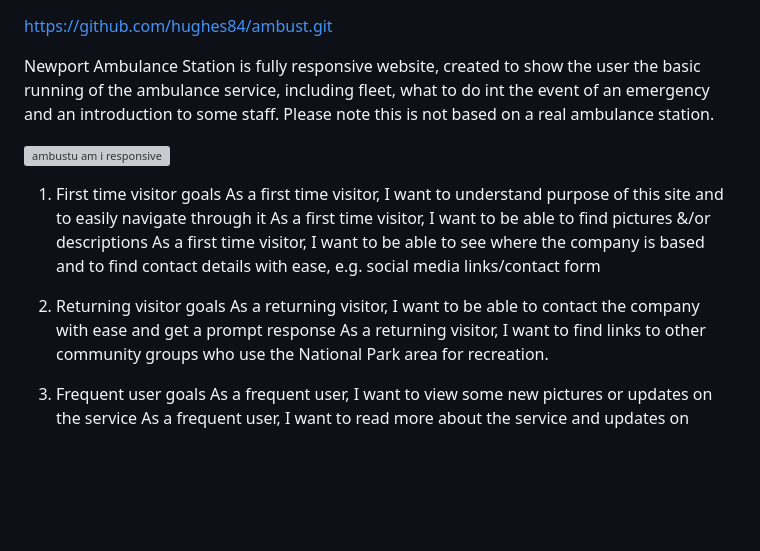
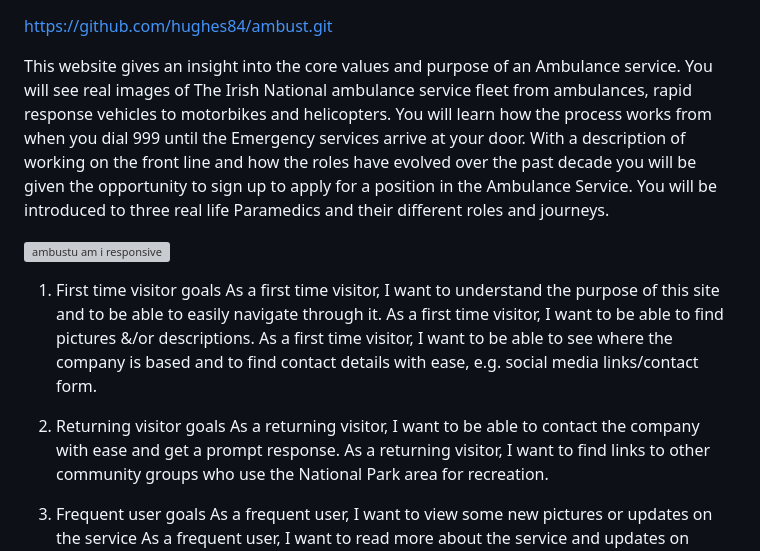
Before and after one commit to hughes84/ambust, a Markdown page: README.md, the part around the change. Drawn GitHub-style; blank space fills up the shorter version; grey boxes are pictures that could not be loaded.

Commit message:
Update README.md
Change Introduction

```diff
--- a/README.md
+++ b/README.md
@@ -1,17 +1,17 @@
 https://github.com/hughes84/ambust.git
 
-Newport Ambulance Station is fully responsive website, created to show the user the basic running of the ambulance service, including fleet, what to do int the event of an emergency and an introduction to some staff. Please note this is not based on a real ambulance station.
+This website gives an insight into the core values and purpose of an Ambulance service. You will see real images of The Irish National ambulance service fleet from ambulances, rapid response vehicles to motorbikes and helicopters. You will learn how the process works from when you dial 999 until the Emergency services arrive at your door. With a description of working on the front line and how the roles have evolved over the past decade you will be given the opportunity to sign up to apply for a position in the Ambulance Service. You will be introduced to three real life Paramedics and their different roles and journeys.
 
 
 ![ambustu am i responsive](https://github.com/hughes84/ambust/assets/134289376/f3724de9-7b6d-4e79-8d2e-79b549d4c0fb)
 
 1. First time visitor goals
-   As a first time visitor, I want to understand purpose of this site and to easily navigate through it
-   As a first time visitor, I want to be able to find pictures &/or descriptions
-   As a first time visitor, I want to be able to see where the company is based and to find contact details with ease, e.g. social media links/contact form
+   As a first time visitor, I want to understand the purpose of this site and to be able to easily navigate through it.
+   As a first time visitor, I want to be able to find pictures &/or descriptions.
+   As a first time visitor, I want to be able to see where the company is based and to find contact details with ease, e.g.    social media links/contact form.
 
 3. Returning visitor goals
-   As a returning visitor, I want to be able to contact the company with ease and get a prompt response
+   As a returning visitor, I want to be able to contact the company with ease and get a prompt response.
    As a returning visitor, I want to find links to other community groups who use the National Park area for recreation.
 
 4. Frequent user goals
```
